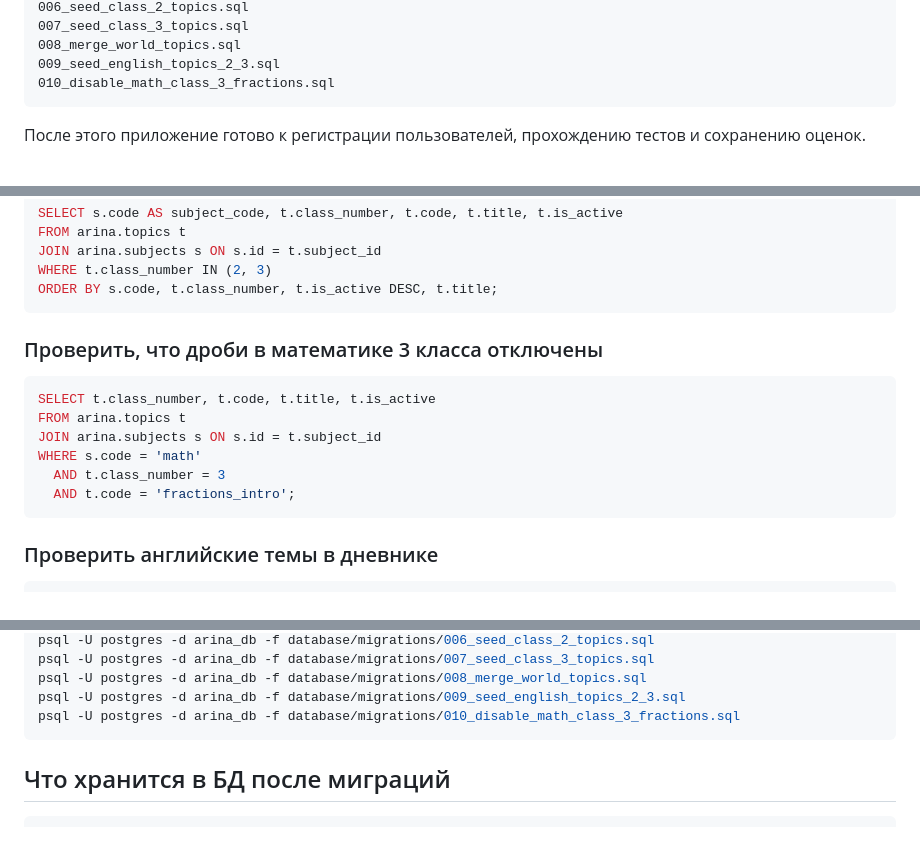
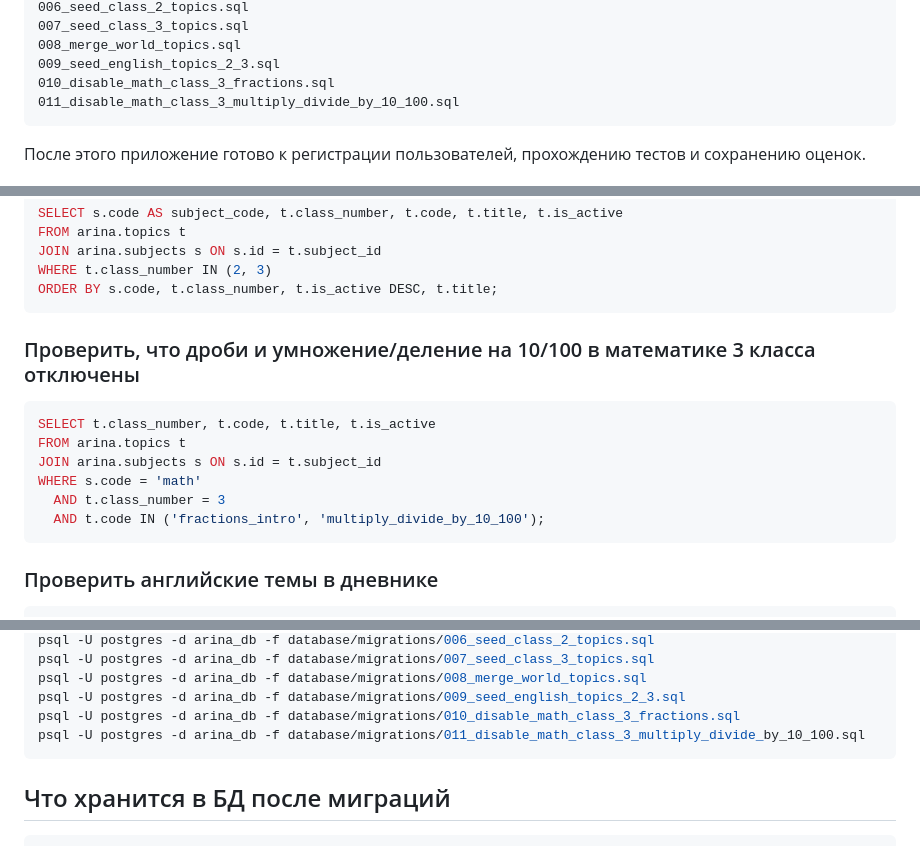
Before and after one commit to Zaharov89/Arina, a Markdown page: database/migrations/README.md, 3 parts joined by grey strips. Rendered like a GitHub page.

Commit message:
Document class 3 multiplication topic migration

````diff
--- a/database/migrations/README.md
+++ b/database/migrations/README.md
@@ -22,6 +22,7 @@ arina
 008_merge_world_topics.sql
 009_seed_english_topics_2_3.sql
 010_disable_math_class_3_fractions.sql
+011_disable_math_class_3_multiply_divide_by_10_100.sql
 ```
 
 После этого приложение готово к регистрации пользователей, прохождению тестов и сохранению оценок.
@@ -69,7 +70,7 @@ WHERE t.class_number IN (2, 3)
 ORDER BY s.code, t.class_number, t.is_active DESC, t.title;
 ```
 
-### Проверить, что дроби в математике 3 класса отключены
+### Проверить, что дроби и умножение/деление на 10/100 в математике 3 класса отключены
 
 ```sql
 SELECT t.class_number, t.code, t.title, t.is_active
@@ -77,7 +78,7 @@ FROM arina.topics t
 JOIN arina.subjects s ON s.id = t.subject_id
 WHERE s.code = 'math'
   AND t.class_number = 3
-  AND t.code = 'fractions_intro';
+  AND t.code IN ('fractions_intro', 'multiply_divide_by_10_100');
 ```
 
 ### Проверить английские темы в дневнике
@@ -122,6 +123,7 @@ psql -U postgres -d arina_db -f database/migrations/007_seed_class_3_topics.sql
 psql -U postgres -d arina_db -f database/migrations/008_merge_world_topics.sql
 psql -U postgres -d arina_db -f database/migrations/009_seed_english_topics_2_3.sql
 psql -U postgres -d arina_db -f database/migrations/010_disable_math_class_3_fractions.sql
+psql -U postgres -d arina_db -f database/migrations/011_disable_math_class_3_multiply_divide_by_10_100.sql
 ```
 
 ## Что хранится в БД после миграций
````
